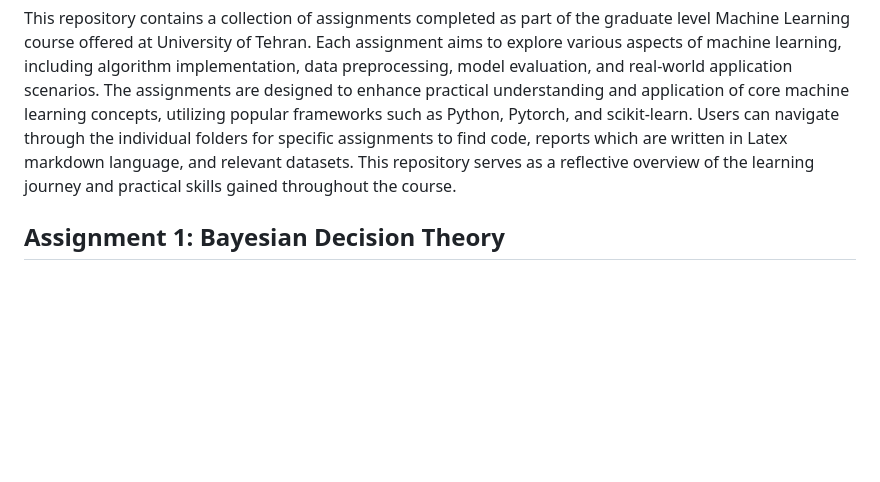
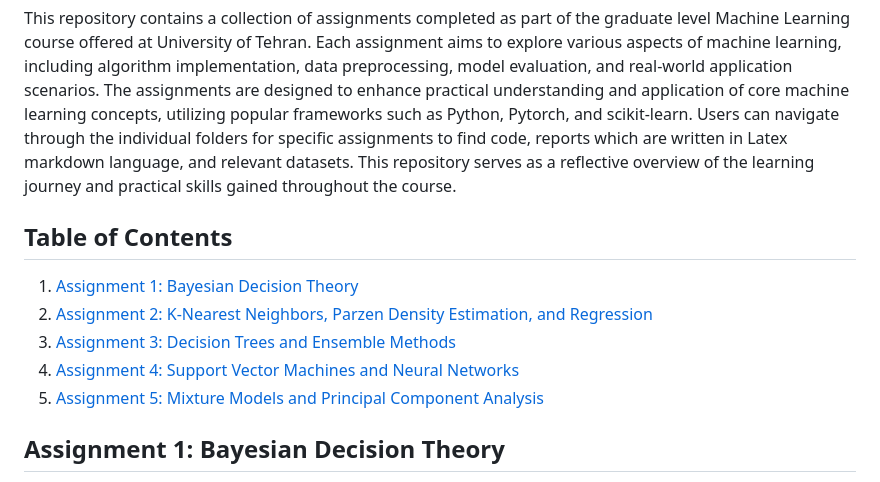
Before and after one commit to javadkavian/ML_Assignments, a Markdown page: README.md, the part around the change. GitHub-like rendering; blank space fills up the shorter version.

```diff
--- a/README.md
+++ b/README.md
@@ -1,6 +1,14 @@
 # Machine Learning Course Assignments Spring 2024
 
 This repository contains a collection of assignments completed as part of the graduate level Machine Learning course offered at University of Tehran. Each assignment aims to explore various aspects of machine learning, including algorithm implementation, data preprocessing, model evaluation, and real-world application scenarios. The assignments are designed to enhance practical understanding and application of core machine learning concepts, utilizing popular frameworks such as Python, Pytorch, and scikit-learn. Users can navigate through the individual folders for specific assignments to find code, reports which are written in Latex markdown language, and relevant datasets. This repository serves as a reflective overview of the learning journey and practical skills gained throughout the course.
+
+## Table of Contents
+
+1. [Assignment 1: Bayesian Decision Theory](#assignment-1-bayesian-decision-theory)
+2. [Assignment 2: K-Nearest Neighbors, Parzen Density Estimation, and Regression](#assignment-2-k-nearest-neighbors-parzen-density-estimation-and-regression)
+3. [Assignment 3: Decision Trees and Ensemble Methods](#assignment-3-decision-trees-and-ensemble-methods)
+4. [Assignment 4: Support Vector Machines and Neural Networks](#assignment-4-support-vector-machines-and-neural-networks)
+5. [Assignment 5: Mixture Models and Principal Component Analysis](#assignment-5-mixture-models-and-principal-component-analysis)
 
 ## Assignment 1: Bayesian Decision Theory
 
```
